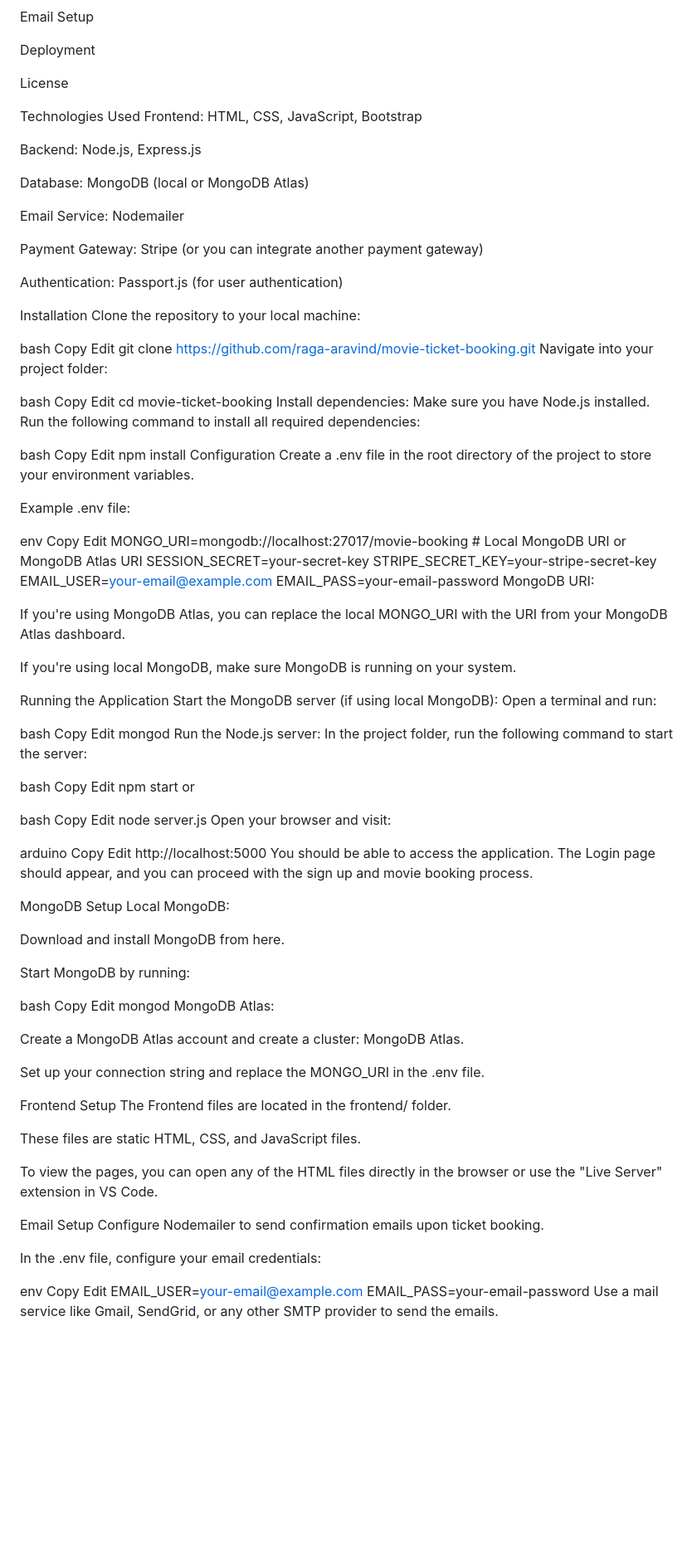
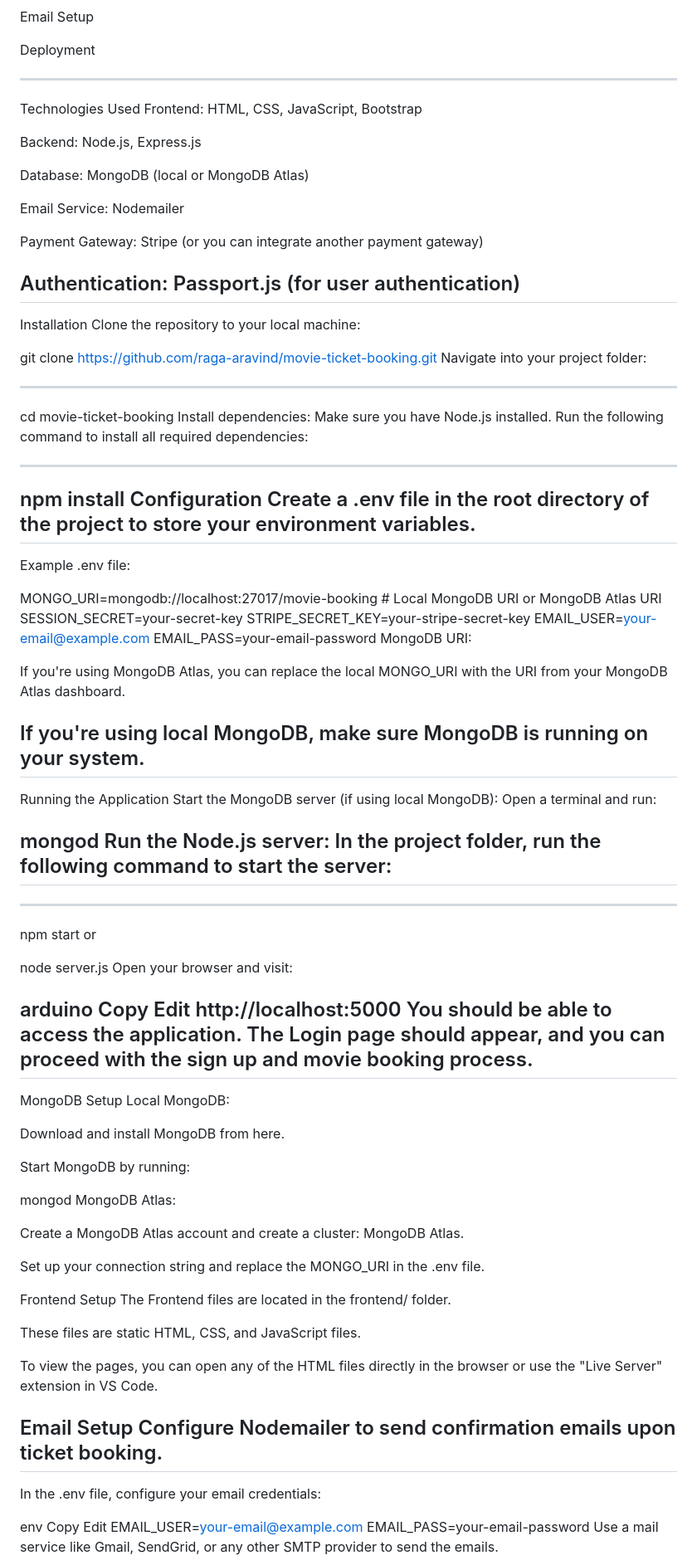
Before and after one commit to raga-aravind/stunning-movie-booking, a Markdown page: README.md, the part around one of its changes. Shown at 83% size. Drawn GitHub-style; blank space fills up the shorter version.

```diff
--- a/README.md
+++ b/README.md
@@ -33,7 +33,7 @@ Email Setup
 
 Deployment
 
-License
+-------------------------------------------------------------------------------------------------------------------------------------------------------------------------------------------------------------
 
 Technologies Used
 Frontend: HTML, CSS, JavaScript, Bootstrap
@@ -47,34 +47,24 @@ Email Service: Nodemailer
 Payment Gateway: Stripe (or you can integrate another payment gateway)
 
 Authentication: Passport.js (for user authentication)
-
+-------------------------------------------------------------------------------------------------------------------------------------------------------------------------------------------------------------
 Installation
 Clone the repository to your local machine:
 
-bash
-Copy
-Edit
 git clone https://github.com/raga-aravind/movie-ticket-booking.git
 Navigate into your project folder:
 
-bash
-Copy
-Edit
+-------------------------------------------------------------------------------------------------------------------------------------------------------------------------------------------------------------
 cd movie-ticket-booking
 Install dependencies: Make sure you have Node.js installed. Run the following command to install all required dependencies:
 
-bash
-Copy
-Edit
+-------------------------------------------------------------------------------------------------------------------------------------------------------------------------------------------------------------
 npm install
 Configuration
 Create a .env file in the root directory of the project to store your environment variables.
-
+-------------------------------------------------------------------------------------------------------------------------------------------------------------------------------------------------------------
 Example .env file:
 
-env
-Copy
-Edit
 MONGO_URI=mongodb://localhost:27017/movie-booking  # Local MongoDB URI or MongoDB Atlas URI
 SESSION_SECRET=your-secret-key
 STRIPE_SECRET_KEY=your-stripe-secret-key
@@ -85,25 +75,17 @@ MongoDB URI:
 If you're using MongoDB Atlas, you can replace the local MONGO_URI with the URI from your MongoDB Atlas dashboard.
 
 If you're using local MongoDB, make sure MongoDB is running on your system.
-
+-------------------------------------------------------------------------------------------------------------------------------------------------------------------------------------------------------------
 Running the Application
 Start the MongoDB server (if using local MongoDB): Open a terminal and run:
 
-bash
-Copy
-Edit
 mongod
 Run the Node.js server: In the project folder, run the following command to start the server:
-
-bash
-Copy
-Edit
+-------------------------------------------------------------------------------------------------------------------------------------------------------------------------------------------------------------
+-------------------------------------------------------------------------------------------------------------------------------------------------------------------------------------------------------------
 npm start
 or
 
-bash
-Copy
-Edit
 node server.js
 Open your browser and visit:
 
@@ -112,7 +94,7 @@ Copy
 Edit
 http://localhost:5000
 You should be able to access the application. The Login page should appear, and you can proceed with the sign up and movie booking process.
-
+-------------------------------------------------------------------------------------------------------------------------------------------------------------------------------------------------------------
 MongoDB Setup
 Local MongoDB:
 
@@ -120,9 +102,6 @@ Download and install MongoDB from here.
 
 Start MongoDB by running:
 
-bash
-Copy
-Edit
 mongod
 MongoDB Atlas:
 
@@ -139,7 +118,7 @@ To view the pages, you can open any of the HTML files directly in the browser or
 
 Email Setup
 Configure Nodemailer to send confirmation emails upon ticket booking.
-
+-------------------------------------------------------------------------------------------------------------------------------------------------------------------------------------------------------------
 In the .env file, configure your email credentials:
 
 env
```
Also changed, not shown: other parts of README.md (+4 -7 lines).
